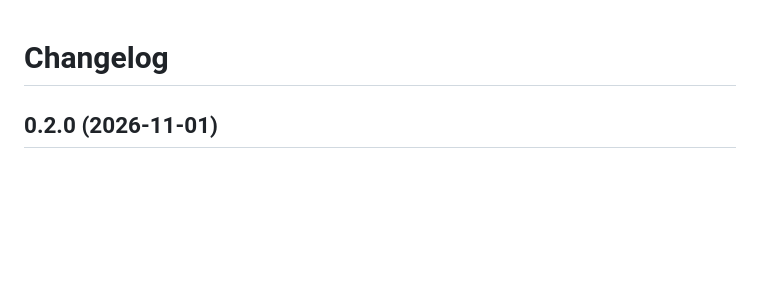
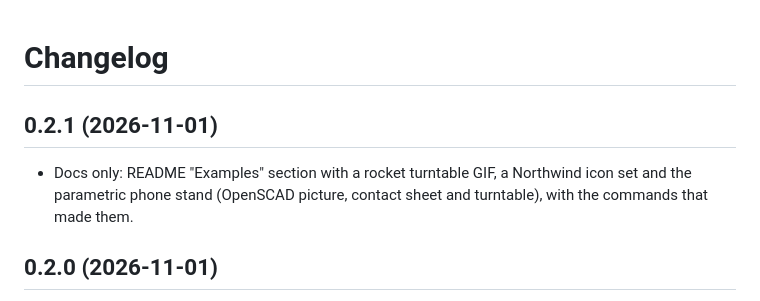
Before and after one commit to SnazzyGaz/bot-creative-toolkit, a Markdown page: CHANGELOG.md, the part around the change. GitHub-like rendering; blank space fills up the shorter version.

```diff
--- a/CHANGELOG.md
+++ b/CHANGELOG.md
@@ -1,4 +1,9 @@
 # Changelog
+
+## 0.2.1 (2026-11-01)
+
+- Docs only: README "Examples" section with a rocket turntable GIF, a Northwind icon set and the parametric phone
+  stand (OpenSCAD picture, contact sheet and turntable), with the commands that made them.
 
 ## 0.2.0 (2026-11-01)
 
```
Also changed, not shown: README.md (+50 -1 lines), docs/images/example_icons.png (added), docs/images/example_rocket_turntable.gif (added), docs/images/example_stand_openscad.png (added), docs/images/example_stand_sheet.png (added), docs/images/example_stand_turntable.gif (added).
